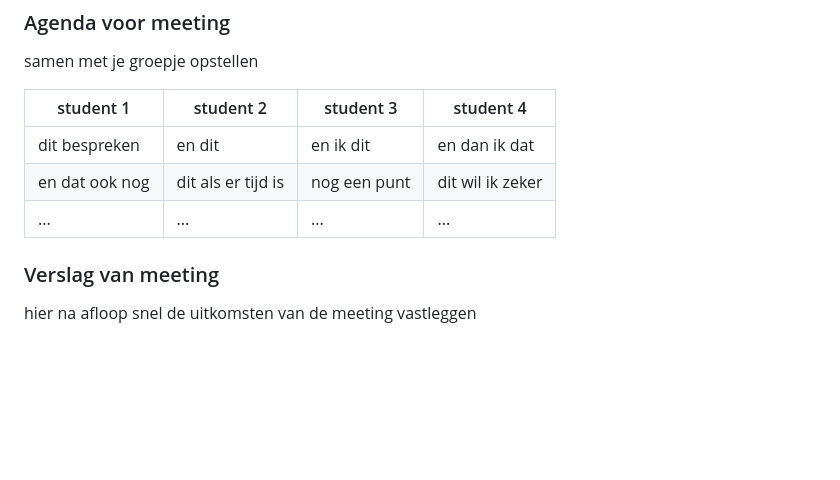
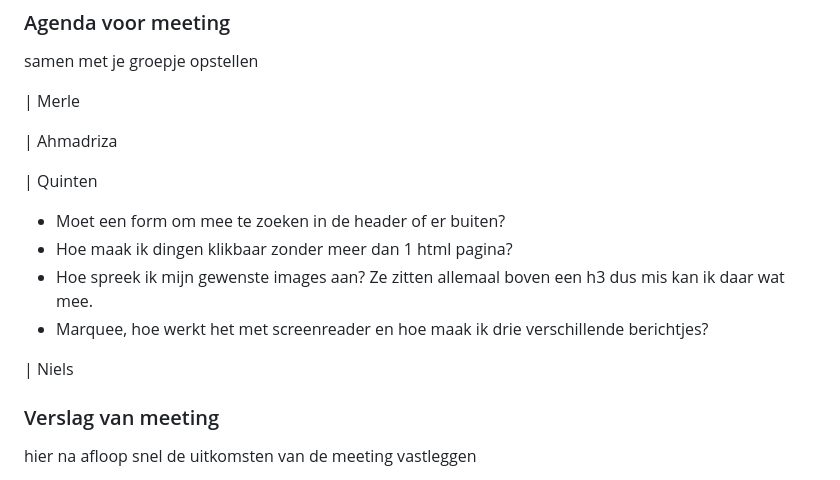
Before and after one commit to weimerq/QuintensWeb, a Markdown page: README.md, the part around the change. Rendered like a GitHub page; folded sections open; blank space fills up the shorter version.

```diff
--- a/README.md
+++ b/README.md
@@ -120,11 +120,23 @@ Over het algemeen is de site goed toegangkelijk, vooral de structuur is goed dui
   ### Agenda voor meeting
   samen met je groepje opstellen
 
-  | student 1      | student 2          | student 3    | student 4        |
-  | ---            | ---                | ---          | ---              |
-  | dit bespreken  | en dit             | en ik dit    | en dan ik dat    |
-  | en dat ook nog | dit als er tijd is | nog een punt | dit wil ik zeker |
-  | ...            | ...                | ...          | ...              |
+  | Merle
+
+
+
+  | Ahmadriza
+
+
+
+  | Quinten
+  - Moet een form om mee te zoeken in de header of er buiten?
+  - Hoe maak ik dingen klikbaar zonder meer dan 1 html pagina?
+  - Hoe spreek ik mijn gewenste images aan? Ze zitten allemaal boven een h3 dus mis kan ik daar wat mee.
+  - Marquee, hoe werkt het met screenreader en hoe maak ik drie verschillende berichtjes?
+
+
+  | Niels
+
 
 
   ### Verslag van meeting
```
